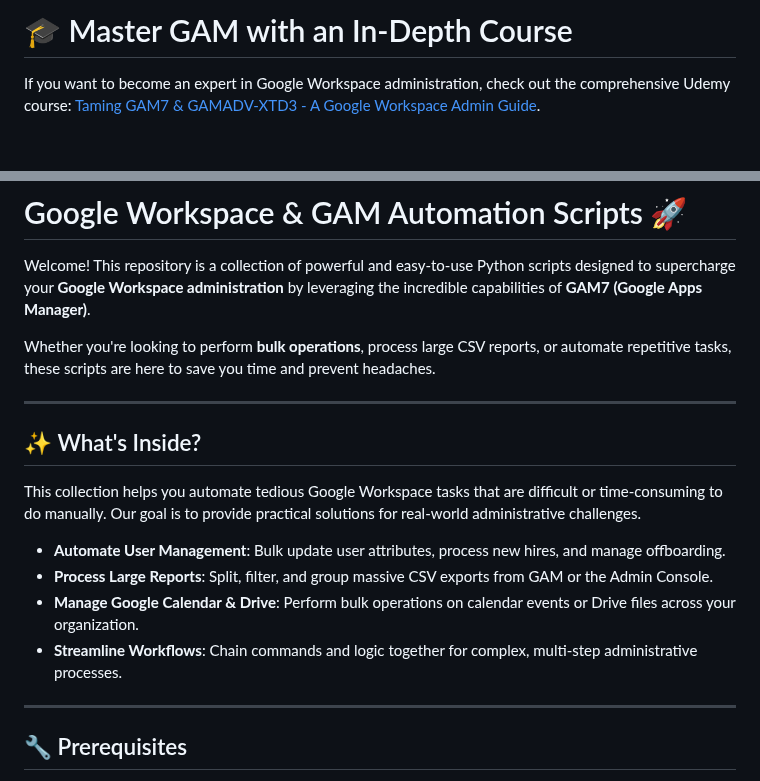
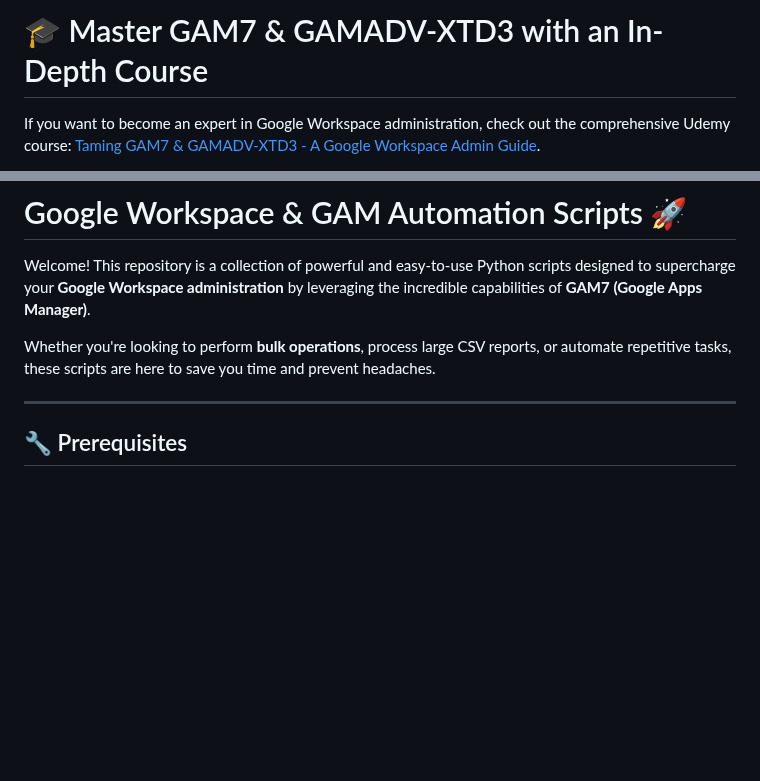
Before and after one commit to PaulOgier/GAMScripts, a Markdown page: README.md, 2 parts joined by grey strips. GitHub-like rendering; blank space fills up the shorter version.

```diff
--- a/README.md
+++ b/README.md
@@ -1,4 +1,4 @@
-# 🎓 Master GAM with an In-Depth Course
+# 🎓 Master GAM7 & GAMADV-XTD3 with an In-Depth Course
 
 If you want to become an expert in Google Workspace administration, check out the comprehensive Udemy course: [Taming GAM7 & GAMADV-XTD3 - A Google Workspace Admin Guide](https://taming.tech/GAMCourse).
 
@@ -9,19 +9,6 @@ This course is designed to teach you how to administer Google Workspace more eff
 Welcome! This repository is a collection of powerful and easy-to-use Python scripts designed to supercharge your **Google Workspace administration** by leveraging the incredible capabilities of **GAM7 (Google Apps Manager)**.
 
 Whether you're looking to perform **bulk operations**, process large CSV reports, or automate repetitive tasks, these scripts are here to save you time and prevent headaches.
-
----
-
-## ✨ What's Inside?
-
-This collection helps you automate tedious Google Workspace tasks that are difficult or time-consuming to do manually. Our goal is to provide practical solutions for real-world administrative challenges.
-
-* **Automate User Management**: Bulk update user attributes, process new hires, and manage offboarding.
-* **Process Large Reports**: Split, filter, and group massive CSV exports from GAM or the Admin Console.
-* **Manage Google Calendar & Drive**: Perform bulk operations on calendar events or Drive files across your organization.
-* **Streamline Workflows**: Chain commands and logic together for complex, multi-step administrative processes.
-
-
 
 ---
 
```
